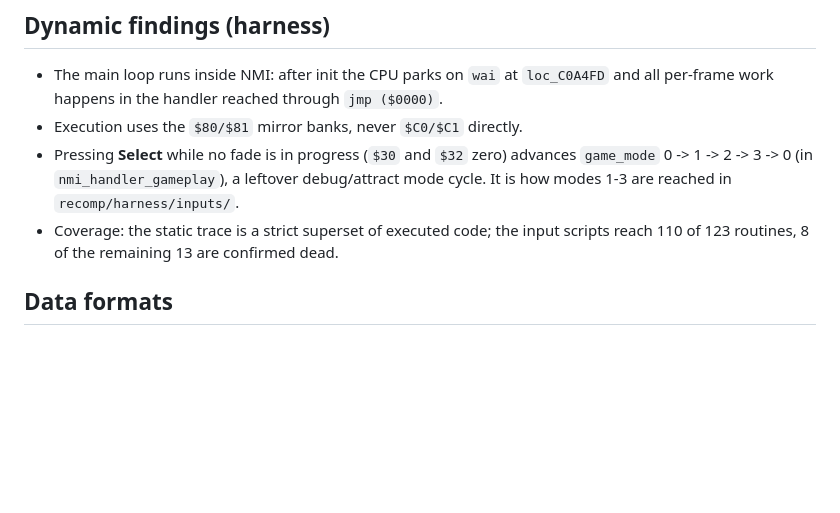
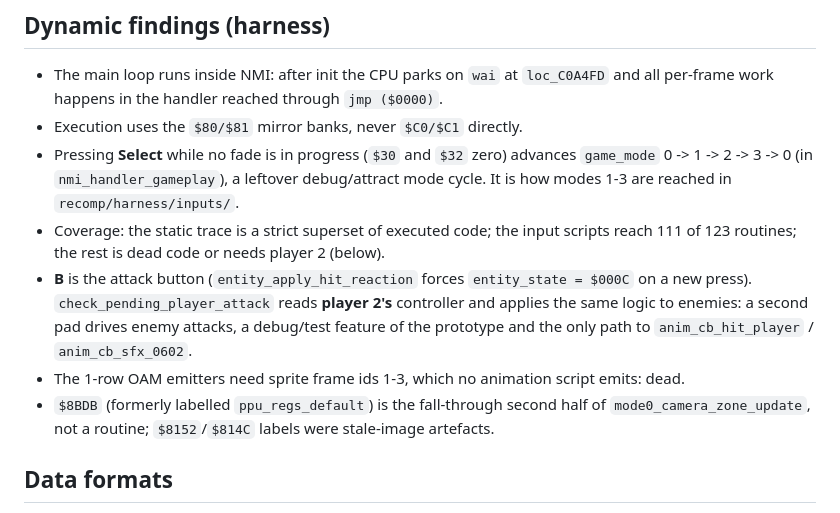
Before and after one commit to nathanialf/dream, a Markdown page: docs/NOTES.md, the part around the change. GitHub-like rendering; blank space fills up the shorter version.

Commit message:
README phases and dynamic findings: attack button, player-2 enemy control, dead emitters

```diff
--- a/docs/NOTES.md
+++ b/docs/NOTES.md
@@ -67,7 +67,14 @@ only 424 labels, so its output was discarded in favour of the tracer.
   `game_mode` 0 -> 1 -> 2 -> 3 -> 0 (in `nmi_handler_gameplay`), a leftover debug/attract
   mode cycle. It is how modes 1-3 are reached in `recomp/harness/inputs/`.
 - Coverage: the static trace is a strict superset of executed code; the input scripts
-  reach 110 of 123 routines, 8 of the remaining 13 are confirmed dead.
+  reach 111 of 123 routines; the rest is dead code or needs player 2 (below).
+- **B** is the attack button (`entity_apply_hit_reaction` forces `entity_state = $000C` on a
+  new press). `check_pending_player_attack` reads **player 2's** controller and applies the
+  same logic to enemies: a second pad drives enemy attacks, a debug/test feature of the
+  prototype and the only path to `anim_cb_hit_player` / `anim_cb_sfx_0602`.
+- The 1-row OAM emitters need sprite frame ids 1-3, which no animation script emits: dead.
+- `$8BDB` (formerly labelled `ppu_regs_default`) is the fall-through second half of
+  `mode0_camera_zone_update`, not a routine; `$8152`/`$814C` labels were stale-image artefacts.
 
 ## Data formats
 
```
